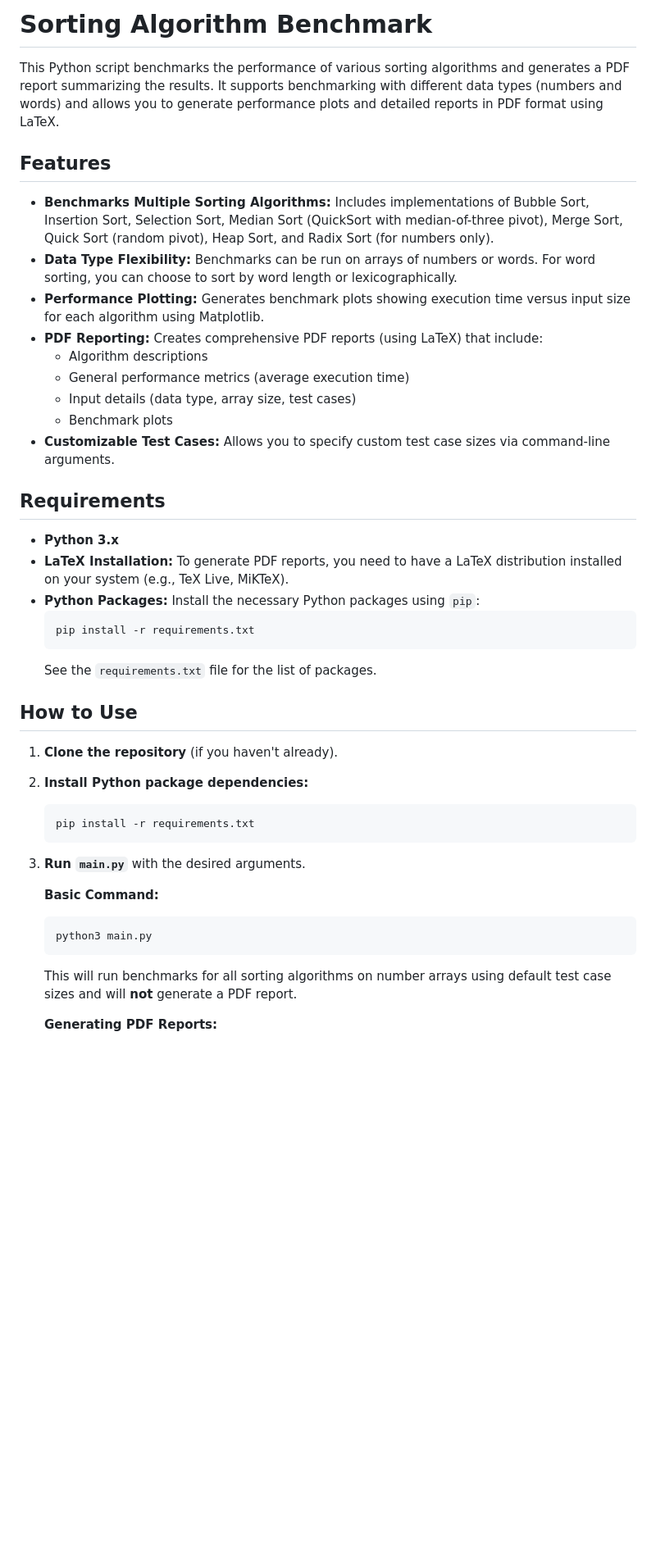
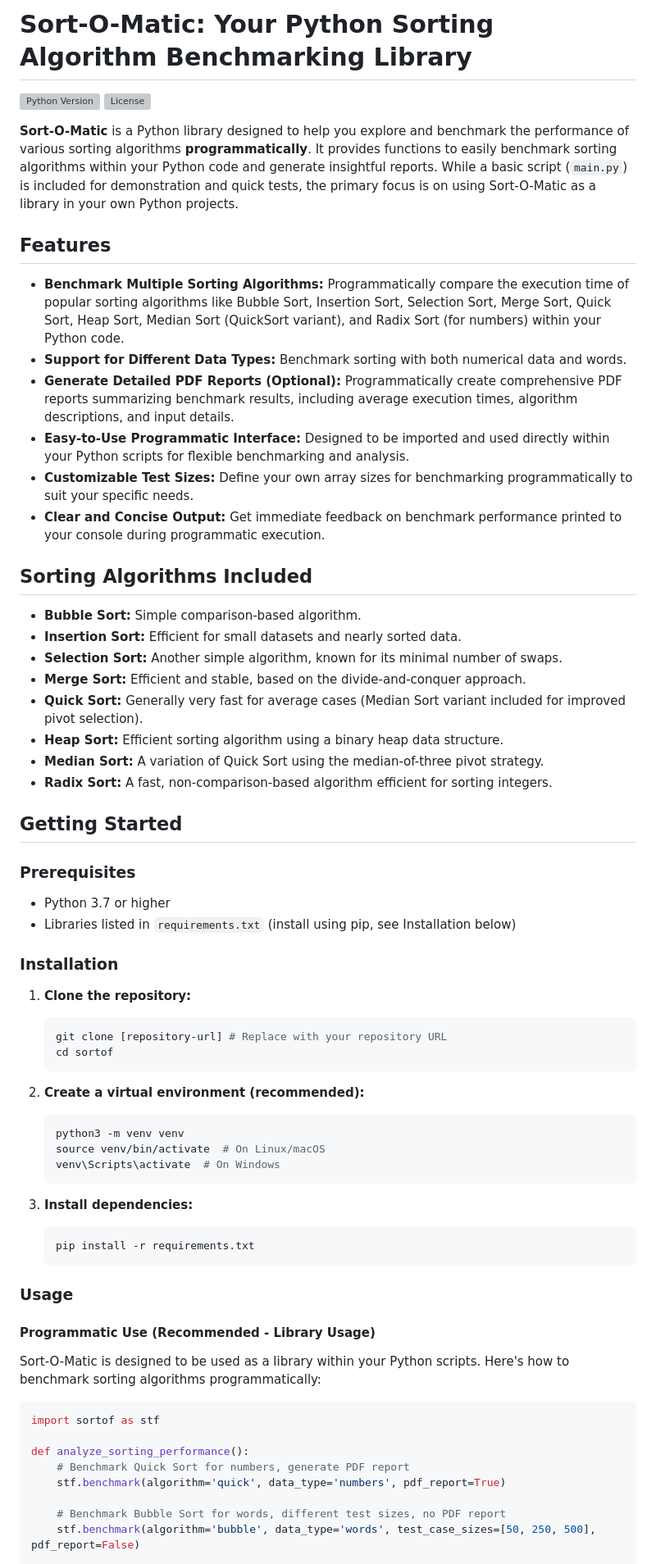
Before and after one commit to goldpirat/SortOF, a Markdown page: README.md, the part around one of its changes. Shown at 82% size. GitHub-like rendering; blank space fills up the shorter version; grey boxes are pictures that could not be loaded.

````diff
--- a/README.md
+++ b/README.md
@@ -1,45 +1,73 @@
-# Sorting Algorithm Benchmark
+# Sort-O-Matic: Your Python Sorting Algorithm Benchmarking Library
 
-This Python script benchmarks the performance of various sorting algorithms and generates a PDF report summarizing the results. It supports benchmarking with different data types (numbers and words) and allows you to generate performance plots and detailed reports in PDF format using LaTeX.
+[![Python Version](https://www.python.org/)](https://www.python.org/)
+[![License](https://opensource.org/licenses/MIT)](https://opensource.org/licenses/MIT)
+
+**Sort-O-Matic** is a Python library designed to help you explore and benchmark the performance of various sorting algorithms **programmatically**.  It provides functions to easily benchmark sorting algorithms within your Python code and generate insightful reports.  While a basic script (`main.py`) is included for demonstration and quick tests, the primary focus is on using Sort-O-Matic as a library in your own Python projects.
 
 ## Features
 
-*   **Benchmarks Multiple Sorting Algorithms:** Includes implementations of Bubble Sort, Insertion Sort, Selection Sort, Median Sort (QuickSort with median-of-three pivot), Merge Sort, Quick Sort (random pivot), Heap Sort, and Radix Sort (for numbers only).
-*   **Data Type Flexibility:**  Benchmarks can be run on arrays of numbers or words. For word sorting, you can choose to sort by word length or lexicographically.
-*   **Performance Plotting:** Generates benchmark plots showing execution time versus input size for each algorithm using Matplotlib.
-*   **PDF Reporting:** Creates comprehensive PDF reports (using LaTeX) that include:
-    *   Algorithm descriptions
-    *   General performance metrics (average execution time)
-    *   Input details (data type, array size, test cases)
-    *   Benchmark plots
-*   **Customizable Test Cases:** Allows you to specify custom test case sizes via command-line arguments.
+*   **Benchmark Multiple Sorting Algorithms:** Programmatically compare the execution time of popular sorting algorithms like Bubble Sort, Insertion Sort, Selection Sort, Merge Sort, Quick Sort, Heap Sort, Median Sort (QuickSort variant), and Radix Sort (for numbers) within your Python code.
+*   **Support for Different Data Types:** Benchmark sorting with both numerical data and words.
+*   **Generate Detailed PDF Reports (Optional):**  Programmatically create comprehensive PDF reports summarizing benchmark results, including average execution times, algorithm descriptions, and input details.
+*   **Easy-to-Use Programmatic Interface:**  Designed to be imported and used directly within your Python scripts for flexible benchmarking and analysis.
+*   **Customizable Test Sizes:**  Define your own array sizes for benchmarking programmatically to suit your specific needs.
+*   **Clear and Concise Output:**  Get immediate feedback on benchmark performance printed to your console during programmatic execution.
 
-## Requirements
+## Sorting Algorithms Included
 
-*   **Python 3.x**
-*   **LaTeX Installation:**  To generate PDF reports, you need to have a LaTeX distribution installed on your system (e.g., TeX Live, MiKTeX).
-*   **Python Packages:**  Install the necessary Python packages using `pip`:
+*   **Bubble Sort:** Simple comparison-based algorithm.
+*   **Insertion Sort:** Efficient for small datasets and nearly sorted data.
+*   **Selection Sort:**  Another simple algorithm, known for its minimal number of swaps.
+*   **Merge Sort:**  Efficient and stable, based on the divide-and-conquer approach.
+*   **Quick Sort:**  Generally very fast for average cases (Median Sort variant included for improved pivot selection).
+*   **Heap Sort:**  Efficient sorting algorithm using a binary heap data structure.
+*   **Median Sort:** A variation of Quick Sort using the median-of-three pivot strategy.
+*   **Radix Sort:**  A fast, non-comparison-based algorithm efficient for sorting integers.
+
+## Getting Started
+
+### Prerequisites
+
+*   Python 3.7 or higher
+*   Libraries listed in `requirements.txt` (install using pip, see Installation below)
+
+### Installation
+
+1.  **Clone the repository:**
+
+    ```bash
+    git clone [repository-url] # Replace with your repository URL
+    cd sortof
+    ```
+
+2.  **Create a virtual environment (recommended):**
+
+    ```bash
+    python3 -m venv venv
+    source venv/bin/activate  # On Linux/macOS
+    venv\Scripts\activate  # On Windows
+    ```
+
+3.  **Install dependencies:**
+
     ```bash
     pip install -r requirements.txt
     ```
-    See the `requirements.txt` file for the list of packages.
 
-## How to Use
+### Usage
 
-1.  **Clone the repository** (if you haven't already).
-2.  **Install Python package dependencies:**
-    ```bash
-    pip install -r requirements.txt
-    ```
-3.  **Run `main.py`** with the desired arguments.
+#### Programmatic Use (Recommended - Library Usage)
 
-    **Basic Command:**
+Sort-O-Matic is designed to be used as a library within your Python scripts. Here's how to benchmark sorting algorithms programmatically:
 
-    ```bash
-    python3 main.py
-    ```
+```python
+import sortof as stf
 
-    This will run benchmarks for all sorting algorithms on number arrays using default test case sizes and will **not** generate a PDF report.
+def analyze_sorting_performance():
+    # Benchmark Quick Sort for numbers, generate PDF report
+    stf.benchmark(algorithm='quick', data_type='numbers', pdf_report=True)
 
-    **Generating PDF Reports:**
+    # Benchmark Bubble Sort for words, different test sizes, no PDF report
+    stf.benchmark(algorithm='bubble', data_type='words', test_case_sizes=[50, 250, 500], pdf_report=False)
 
````
Also changed, not shown: other parts of README.md (+50 -42 lines).
